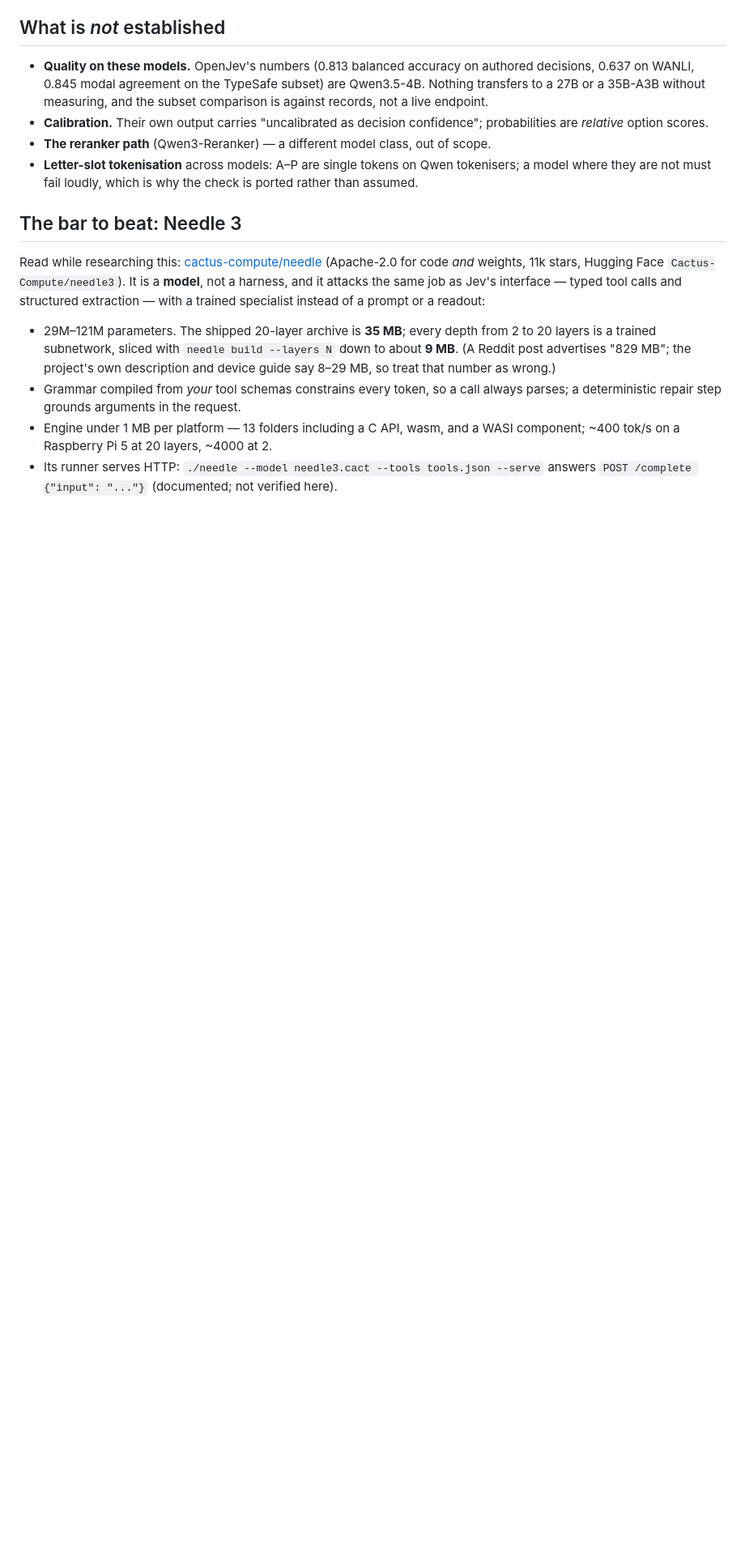
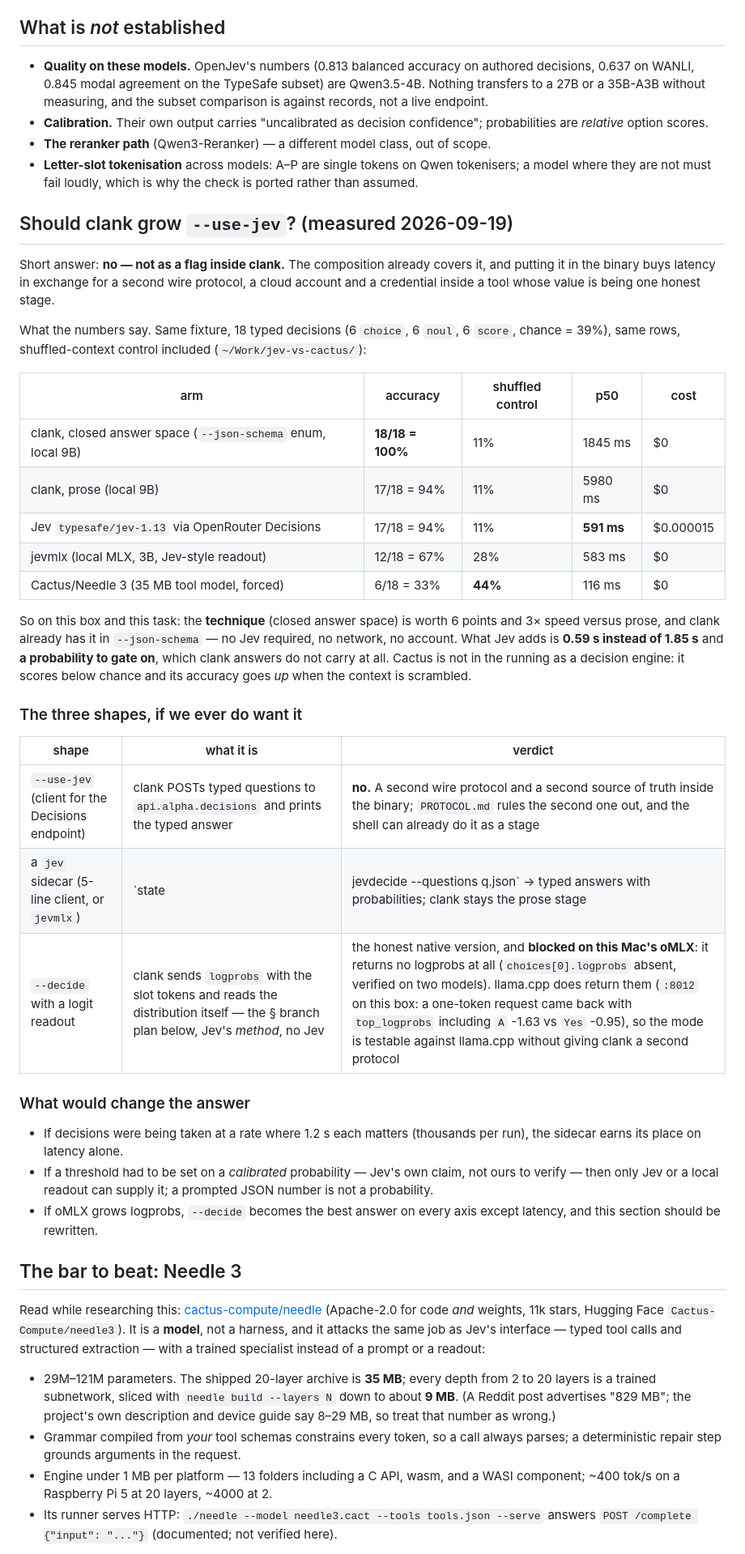
Before and after one commit to makefunstuff/clank, a Markdown page: docs/decision-readout.md, the part around the change. Shown at 81% size. GitHub-like rendering; blank space fills up the shorter version.

```diff
--- a/docs/decision-readout.md
+++ b/docs/decision-readout.md
@@ -112,6 +112,50 @@ clank --decide < decisions.jsonl        # one request per row, one JSON line out
   tokenisers; a model where they are not must fail loudly, which is why the
   check is ported rather than assumed.
 
+
+## Should clank grow `--use-jev`? (measured 2026-09-19)
+
+Short answer: **no — not as a flag inside clank.** The composition already covers it,
+and putting it in the binary buys latency in exchange for a second wire protocol, a
+cloud account and a credential inside a tool whose value is being one honest stage.
+
+What the numbers say. Same fixture, 18 typed decisions (6 `choice`, 6 `noul`,
+6 `score`, chance = 39%), same rows, shuffled-context control included
+(`~/Work/jev-vs-cactus/`):
+
+| arm | accuracy | shuffled control | p50 | cost |
+|---|---|---|---|---|
+| clank, closed answer space (`--json-schema` enum, local 9B) | **18/18 = 100%** | 11% | 1845 ms | $0 |
+| clank, prose (local 9B) | 17/18 = 94% | 11% | 5980 ms | $0 |
+| Jev `typesafe/jev-1.13` via OpenRouter Decisions | 17/18 = 94% | 11% | **591 ms** | $0.000015 |
+| jevmlx (local MLX, 3B, Jev-style readout) | 12/18 = 67% | 28% | 583 ms | $0 |
+| Cactus/Needle 3 (35 MB tool model, forced) | 6/18 = 33% | **44%** | 116 ms | $0 |
+
+So on this box and this task: the **technique** (closed answer space) is worth 6
+points and 3× speed versus prose, and clank already has it in `--json-schema` —
+no Jev required, no network, no account. What Jev adds is **0.59 s instead of
+1.85 s** and **a probability to gate on**, which clank answers do not carry at all.
+Cactus is not in the running as a decision engine: it scores below chance and its
+accuracy goes *up* when the context is scrambled.
+
+### The three shapes, if we ever do want it
+
+| shape | what it is | verdict |
+|---|---|---|
+| `--use-jev` (client for the Decisions endpoint) | clank POSTs typed questions to `api.alpha.decisions` and prints the typed answer | **no.** A second wire protocol and a second source of truth inside the binary; `PROTOCOL.md` rules the second one out, and the shell can already do it as a stage |
+| a `jev` sidecar (5-line client, or `jevmlx`) | `state | jevdecide --questions q.json` → typed answers with probabilities; clank stays the prose stage | **yes, if a probability is what you need.** Same composition shape as clank, nothing added to clank, and the endpoint is swappable (hosted Jev, or jevmlx offline) |
+| `--decide` with a logit readout | clank sends `logprobs` with the slot tokens and reads the distribution itself — the § branch plan below, Jev's *method*, no Jev | the honest native version, and **blocked on this Mac's oMLX**: it returns no logprobs at all (`choices[0].logprobs` absent, verified on two models). llama.cpp does return them (`:8012` on this box: a one-token request came back with `top_logprobs` including `A` -1.63 vs `Yes` -0.95), so the mode is testable against llama.cpp without giving clank a second protocol |
+
+### What would change the answer
+
+- If decisions were being taken at a rate where 1.2 s each matters (thousands per
+  run), the sidecar earns its place on latency alone.
+- If a threshold had to be set on a *calibrated* probability — Jev's own claim, not
+  ours to verify — then only Jev or a local readout can supply it; a prompted JSON
+  number is not a probability.
+- If oMLX grows logprobs, `--decide` becomes the best answer on every axis except
+  latency, and this section should be rewritten.
+
 ## The bar to beat: Needle 3
 
 Read while researching this: [cactus-compute/needle](https://github.com/cactus-compute/needle)
```
Also changed, not shown: docs/macbook-omlx-local-inference.md (+35 -0 lines).
